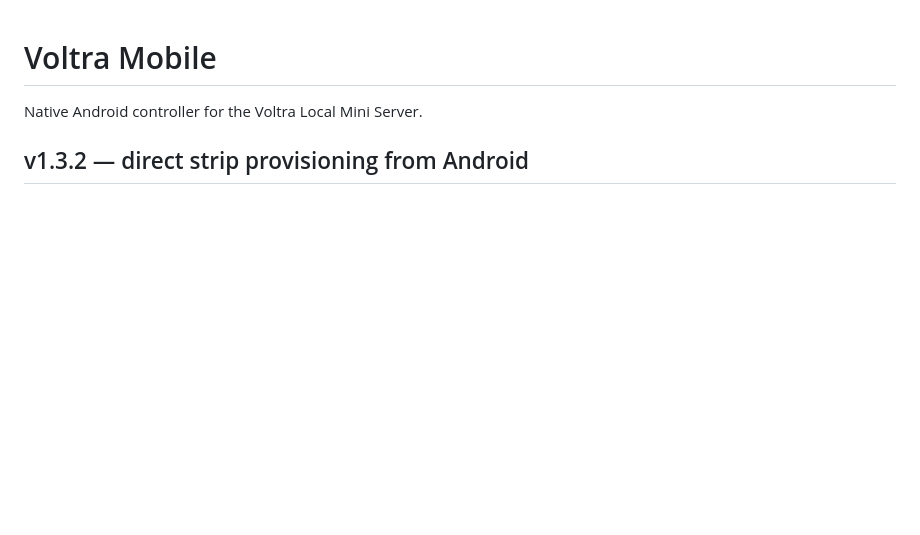
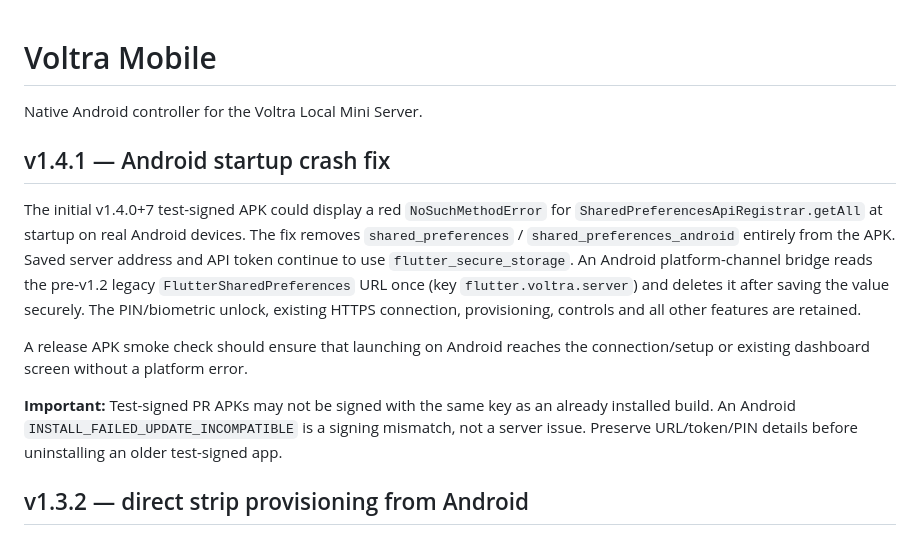
Before and after one commit to aYmAn-Helmy/voltra-local-mini-server, a Markdown page: mobile/README.md, the part around the change. GitHub-like rendering; blank space fills up the shorter version.

Commit message:
docs(mobile): explain startup crash, fix and safe APK update

```diff
--- a/mobile/README.md
+++ b/mobile/README.md
@@ -1,6 +1,26 @@
 # Voltra Mobile
 
 Native Android controller for the Voltra Local Mini Server.
+
+## v1.4.1 — Android startup crash fix
+
+The initial v1.4.0+7 test-signed APK could display a red `NoSuchMethodError`
+for `SharedPreferencesApiRegistrar.getAll` at startup on real Android devices.
+The fix removes `shared_preferences` / `shared_preferences_android` entirely
+from the APK. Saved server address and API token continue to use
+`flutter_secure_storage`. An Android platform-channel bridge reads the
+pre-v1.2 legacy `FlutterSharedPreferences` URL once (key
+`flutter.voltra.server`) and deletes it after saving the value securely.
+The PIN/biometric unlock, existing HTTPS connection, provisioning, controls
+and all other features are retained.
+
+A release APK smoke check should ensure that launching on Android reaches
+the connection/setup or existing dashboard screen without a platform error.
+
+**Important:** Test-signed PR APKs may not be signed with the same key as an
+already installed build. An Android `INSTALL_FAILED_UPDATE_INCOMPATIBLE` is
+a signing mismatch, not a server issue. Preserve URL/token/PIN details before
+uninstalling an older test-signed app.
 
 ## v1.3.2 — direct strip provisioning from Android
 
```
